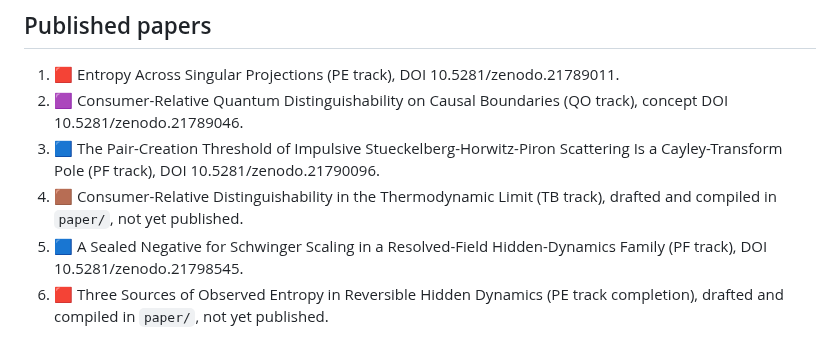
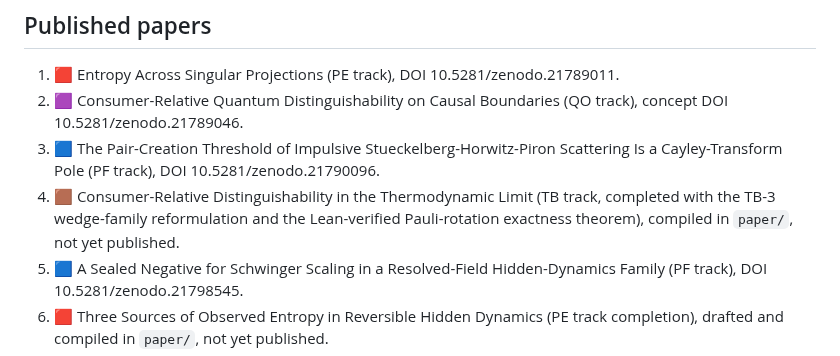
Before and after one commit to ahb-sjsu/observation-theory-campaigns, a Markdown page: README.md, the part around the change. Drawn GitHub-style.

Commit message:
README: paper 4 completed with TB-3 and the exactness theorem
Co-Authored-By: Claude Fable 5 <noreply@anthropic.com>

```diff
--- a/README.md
+++ b/README.md
@@ -357,7 +357,9 @@ projection.
    Stueckelberg-Horwitz-Piron Scattering Is a Cayley-Transform Pole
    (PF track), DOI 10.5281/zenodo.21790096.
 4. 🟫 Consumer-Relative Distinguishability in the Thermodynamic Limit
-   (TB track), drafted and compiled in `paper/`, not yet published.
+   (TB track, completed with the TB-3 wedge-family reformulation and
+   the Lean-verified Pauli-rotation exactness theorem), compiled in
+   `paper/`, not yet published.
 5. 🟦 A Sealed Negative for Schwinger Scaling in a Resolved-Field
    Hidden-Dynamics Family (PF track), DOI 10.5281/zenodo.21798545.
 6. 🟥 Three Sources of Observed Entropy in Reversible Hidden Dynamics
```
